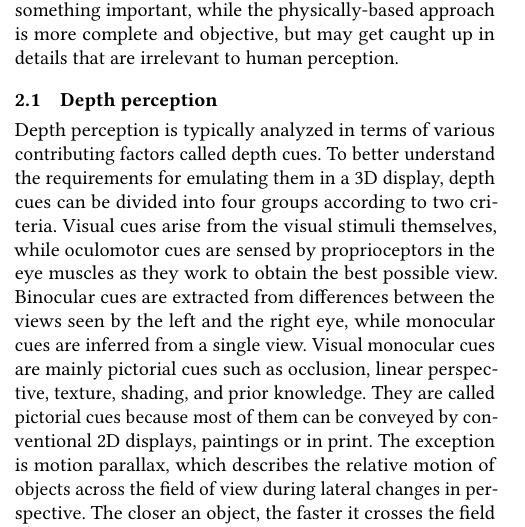
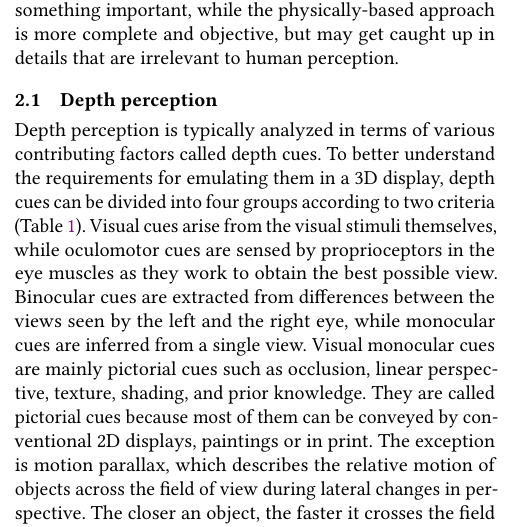
Before and after one commit to arthurkehrwald/ultimate-display, a LaTeX paper (ultimate-display.tex, which reads fundamentals.tex): part of one column of page 1 of 3, cut so that both start at the same text. Compiled offline with pdfLaTeX.

Commit message:
Reference depth cue table

```diff
--- a/fundamentals.tex
+++ b/fundamentals.tex
@@ -15,7 +15,7 @@ Depth perception is typically analyzed in terms of various contributing factors
         \bottomrule
     \end{tabular}
 \end{table}
-To better understand the requirements for emulating them in a 3D display, depth cues can be divided into four groups according to two criteria. Visual cues arise from the visual stimuli themselves, while oculomotor cues are sensed by proprioceptors in the eye muscles as they work to obtain the best possible view. Binocular cues are extracted from differences between the views seen by the left and the right eye, while monocular cues are inferred from a single view. Visual monocular cues are mainly pictorial cues such as occlusion, linear perspective, texture, shading, and prior knowledge. They are called pictorial cues because most of them can be conveyed by conventional 2D displays, paintings or in print. The exception is motion parallax, which describes the relative motion of objects across the field of view during lateral changes in perspective. The closer an object, the faster it crosses the field of view, since it widens toward the horizon. Retinal disparity, a visual binocular cue, arises from the slight difference in perspective between the left and the right eye. Light originating from the same point in space does not necessarily reach corresponding points on the left and right retinas. A detailed explanation of the geometry is given by Patterson and Martin (1992). \cite{patterson1992human} Accommodation refers to subconscious adjustments made to the optical power of the eyes to obtain a clear view. How much the eye lenses must be stretched to obtain focus depends on the distance of the viewed object. This process functions as a depth cue even when only one eye is used or available, making accommodation a monocular cue. In contrast, vergence is the coordinated movement of the eyeballs to look at an object. For far away vergence points, the sight lines are almost parallel. The closer the vergence point gets, the more they must turn inward. This allows vergence to act as a binocular depth cue.
+To better understand the requirements for emulating them in a 3D display, depth cues can be divided into four groups according to two criteria (Table \ref{tab:depth-cues}). Visual cues arise from the visual stimuli themselves, while oculomotor cues are sensed by proprioceptors in the eye muscles as they work to obtain the best possible view. Binocular cues are extracted from differences between the views seen by the left and the right eye, while monocular cues are inferred from a single view. Visual monocular cues are mainly pictorial cues such as occlusion, linear perspective, texture, shading, and prior knowledge. They are called pictorial cues because most of them can be conveyed by conventional 2D displays, paintings or in print. The exception is motion parallax, which describes the relative motion of objects across the field of view during lateral changes in perspective. The closer an object, the faster it crosses the field of view, since it widens toward the horizon. Retinal disparity, a visual binocular cue, arises from the slight difference in perspective between the left and the right eye. Light originating from the same point in space does not necessarily reach corresponding points on the left and right retinas. A detailed explanation of the geometry is given by Patterson and Martin (1992). \cite{patterson1992human} Accommodation refers to subconscious adjustments made to the optical power of the eyes to obtain a clear view. How much the eye lenses must be stretched to obtain focus depends on the distance of the viewed object. This process functions as a depth cue even when only one eye is used or available, making accommodation a monocular cue. In contrast, vergence is the coordinated movement of the eyeballs to look at an object. For far away vergence points, the sight lines are almost parallel. The closer the vergence point gets, the more they must turn inward. This allows vergence to act as a binocular depth cue.
 
 \subsection{The plenoptic function and light fields}
 The plenoptic function $P(x, y, z, \theta, \phi, \lambda, t)$ mathematically describes light in terms of the radiance observed from a given position at coordinates $x, y, z$, in the direction through angles $\theta$ and $\phi$, at wavelength $\lambda$ and time $t$.\cite{bergen1991plenoptic} In the context of display technology, it is this function that the ultimate display should approximate. Since the radiance along a line does not change unless the light is blocked, the five parameters encoding observation position and direction may be reduced to four coordinates $u, v, s, t$ representing a line by its points of intersection with two arbitrarily placed planes. \cite{levoy2023light} If a time-varied light spectrum is defined for each line within the view volume enclosed by these planes, the resulting light field is equivalent to the values of the plenoptic function.
```
